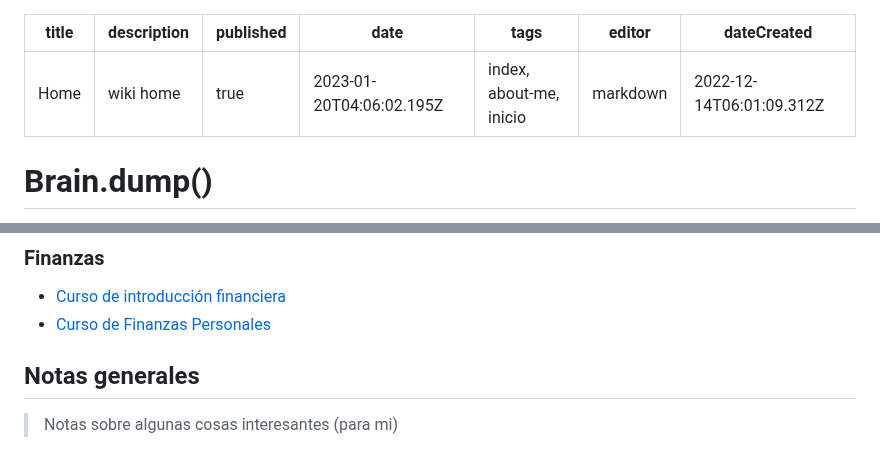
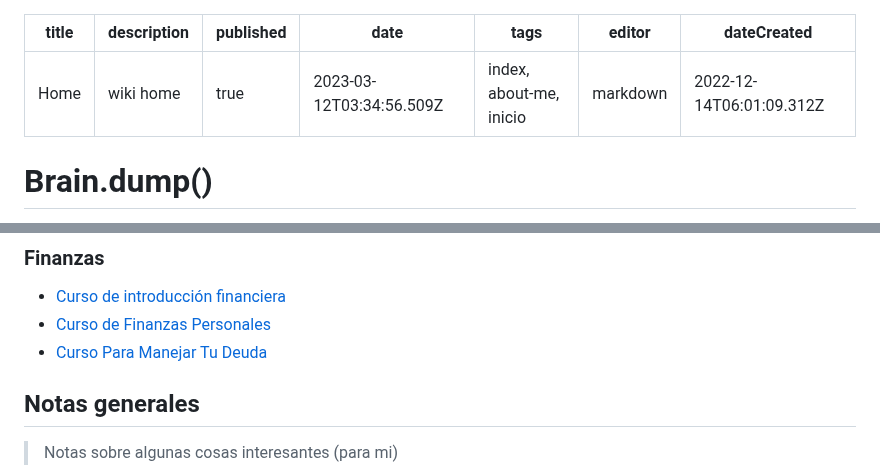
Before and after one commit to Fwxzxh/wiki, a Markdown page: home.md, 2 parts joined by grey strips. Rendered like a GitHub page.

Commit message:
docs: update home

```diff
--- a/home.md
+++ b/home.md
@@ -2,7 +2,7 @@
 title: Home
 description: wiki home
 published: true
-date: 2023-01-20T04:06:02.195Z
+date: 2023-03-12T03:34:56.509Z
 tags: index, about-me, inicio
 editor: markdown
 dateCreated: 2022-12-14T06:01:09.312Z
@@ -90,6 +90,7 @@ el [Repo](https://github.com/Fwxzxh/wiki) de esta wiki.
 ### Finanzas
 * [Curso de introducción financiera](/Cursos/Finanzas/IntroEduFinanciera)
 * [Curso de Finanzas Personales](/Cursos/Finanzas/CurFinanzasPersonales)
+* [Curso Para Manejar Tu Deuda](/Cursos/Finanzas/ManejarDeuda)
 
 ## Notas generales
 > Notas sobre algunas cosas interesantes (para mi)
```
